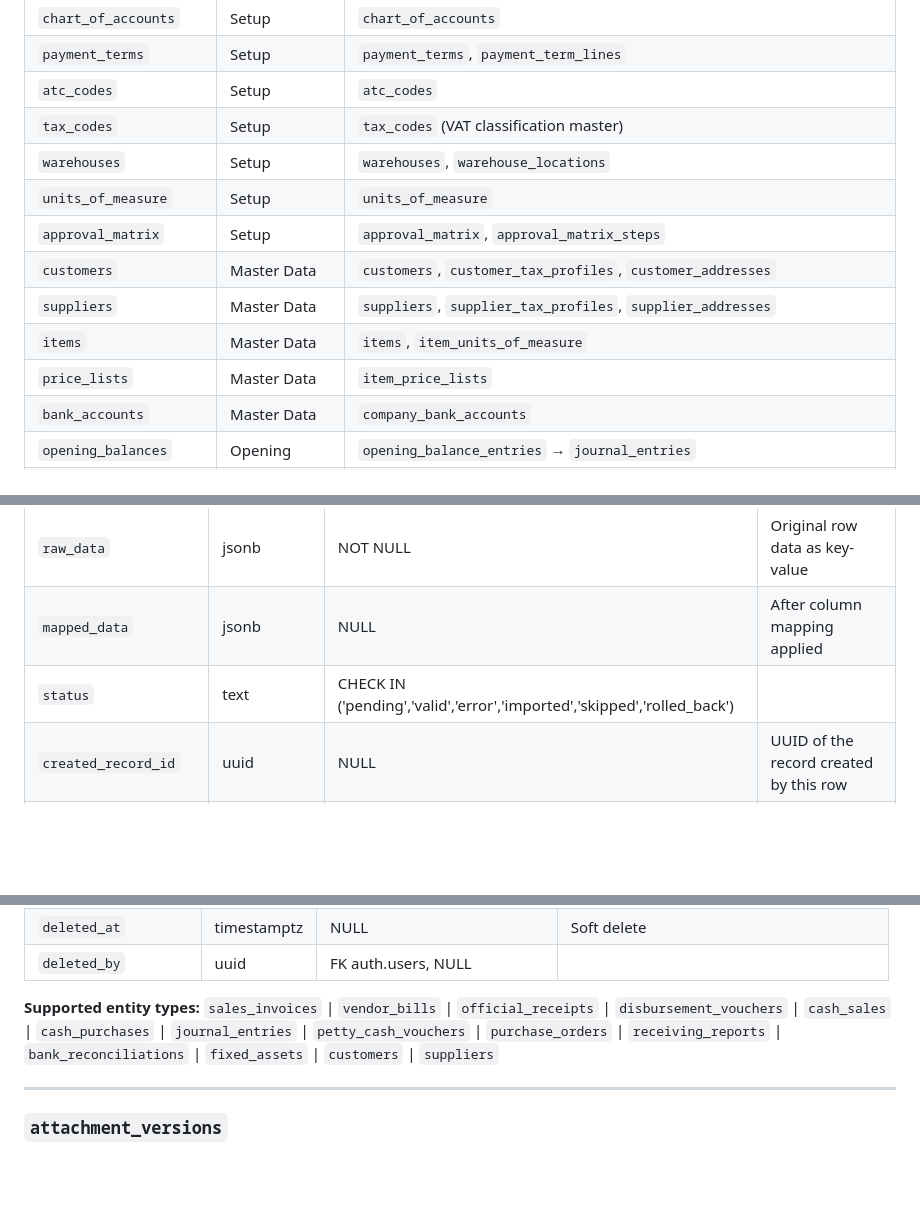
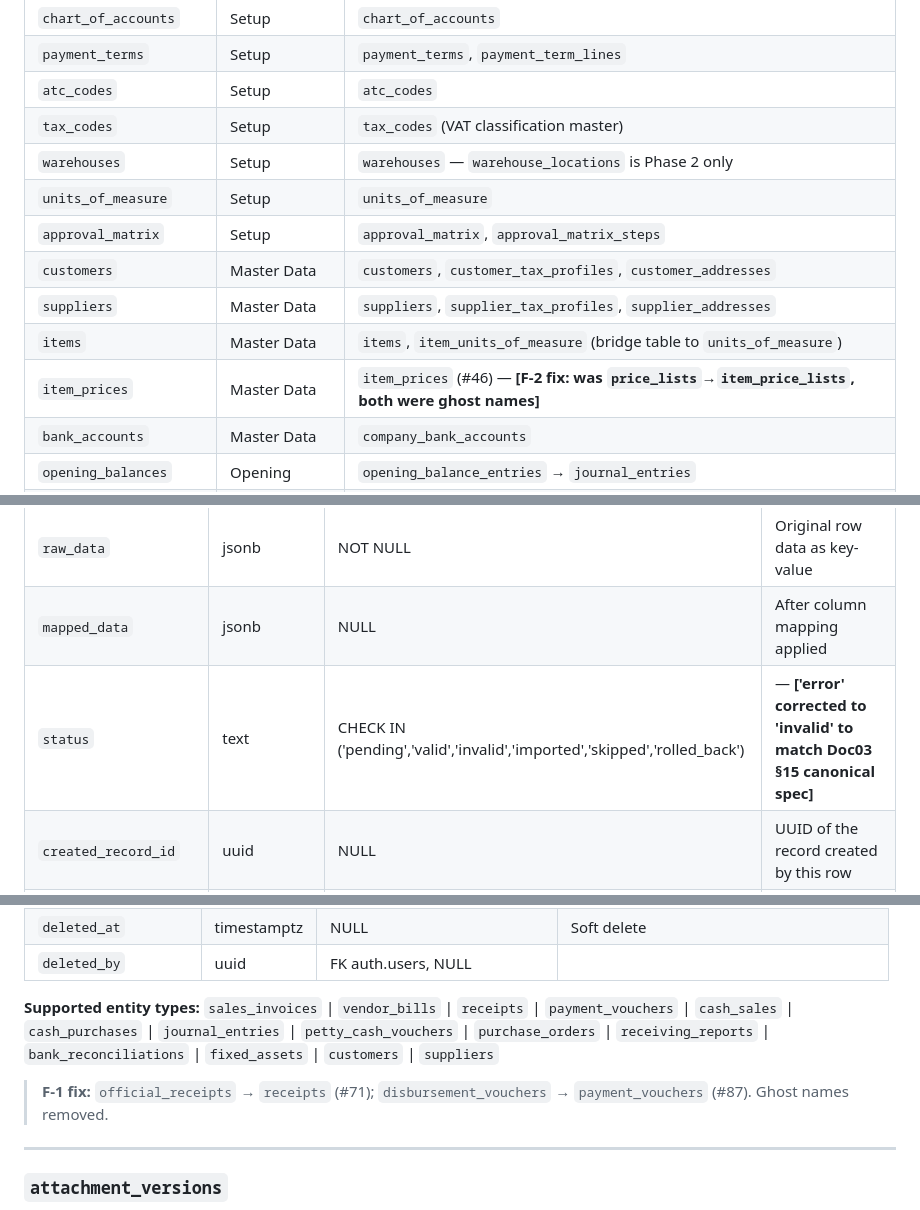
Before and after one commit to jaqgacp/PXLERP, a Markdown page: docs/architecture/08_IMPORT_EXPORT_TABLE_DESIGN.md, 3 parts joined by grey strips. Drawn GitHub-style; blank space fills up the shorter version.

Commit message:
docs(arch): fix ghost table names and FK references in Doc08 — Group F
F-1: attachments.entity_type supported list corrected:
  official_receipts → receipts (#71)
  disbursement_vouchers → payment_vouchers (#87)
  inventory_adjustments → stock_adjustments (#109)

F-2: Import type target tables corrected:
  warehouses: removed warehouse_locations (Phase 2 only)
  items: item_units_of_measure note clarified as bridge table
  price_lists/item_price_lists → item_prices (#46)

F-3: export_jobs.compliance_report_run_id column removed — compliance_report_runs
is not a canonical table; compliance exports use export_jobs.export_type and link
to generated_report_files.export_job_id instead.

Additional: import_rows.status 'error' → 'invalid' to match Doc03 §15 canonical spec.

Co-Authored-By: Claude Sonnet 4.6 <noreply@anthropic.com>
Claude-Session: https://claude.ai/code/session_01EYnMS2PrEbiwy17TSTr77T

```diff
--- a/docs/architecture/08_IMPORT_EXPORT_TABLE_DESIGN.md
+++ b/docs/architecture/08_IMPORT_EXPORT_TABLE_DESIGN.md
@@ -100,13 +100,13 @@ Header record for every import operation.
 | `payment_terms` | Setup | `payment_terms`, `payment_term_lines` |
 | `atc_codes` | Setup | `atc_codes` |
 | `tax_codes` | Setup | `tax_codes` (VAT classification master) |
-| `warehouses` | Setup | `warehouses`, `warehouse_locations` |
+| `warehouses` | Setup | `warehouses` — `warehouse_locations` is Phase 2 only |
 | `units_of_measure` | Setup | `units_of_measure` |
 | `approval_matrix` | Setup | `approval_matrix`, `approval_matrix_steps` |
 | `customers` | Master Data | `customers`, `customer_tax_profiles`, `customer_addresses` |
 | `suppliers` | Master Data | `suppliers`, `supplier_tax_profiles`, `supplier_addresses` |
-| `items` | Master Data | `items`, `item_units_of_measure` |
-| `price_lists` | Master Data | `item_price_lists` |
+| `items` | Master Data | `items`, `item_units_of_measure` (bridge table to `units_of_measure`) |
+| `item_prices` | Master Data | `item_prices` (#46) — **[F-2 fix: was `price_lists`→`item_price_lists`, both were ghost names]** |
 | `bank_accounts` | Master Data | `company_bank_accounts` |
 | `opening_balances` | Opening | `opening_balance_entries` → `journal_entries` |
 | `ar_opening` | Opening | `subsidiary_ledger_entries` (AR), customer outstanding invoices |
@@ -132,7 +132,7 @@ One record per row in the import file.
 | `row_number` | integer | NOT NULL | Row number in source file (1-based) |
 | `raw_data` | jsonb | NOT NULL | Original row data as key-value |
 | `mapped_data` | jsonb | NULL | After column mapping applied |
-| `status` | text | CHECK IN ('pending','valid','error','imported','skipped','rolled_back') | |
+| `status` | text | CHECK IN ('pending','valid','invalid','imported','skipped','rolled_back') | — **['error' corrected to 'invalid' to match Doc03 §15 canonical spec]** |
 | `created_record_id` | uuid | NULL | UUID of the record created by this row |
 | `created_record_type` | text | NULL | Table name of created record |
 | `error_count` | integer | NOT NULL DEFAULT 0 | |
@@ -295,7 +296,9 @@ Metadata for all uploaded files. Supabase Storage holds the actual files.
 | `deleted_by` | uuid | FK auth.users, NULL | |
 
 **Supported entity types:**
-`sales_invoices` | `vendor_bills` | `official_receipts` | `disbursement_vouchers` | `cash_sales` | `cash_purchases` | `journal_entries` | `petty_cash_vouchers` | `purchase_orders` | `receiving_reports` | `bank_reconciliations` | `fixed_assets` | `customers` | `suppliers`
+`sales_invoices` | `vendor_bills` | `receipts` | `payment_vouchers` | `cash_sales` | `cash_purchases` | `journal_entries` | `petty_cash_vouchers` | `purchase_orders` | `receiving_reports` | `bank_reconciliations` | `fixed_assets` | `customers` | `suppliers`
+
+> **F-1 fix:** `official_receipts` → `receipts` (#71); `disbursement_vouchers` → `payment_vouchers` (#87). Ghost names removed.
 
 ---
 
```
Also changed, not shown: other parts of docs/architecture/08_IMPORT_EXPORT_TABLE_DESIGN.md (+3 -2 lines).
